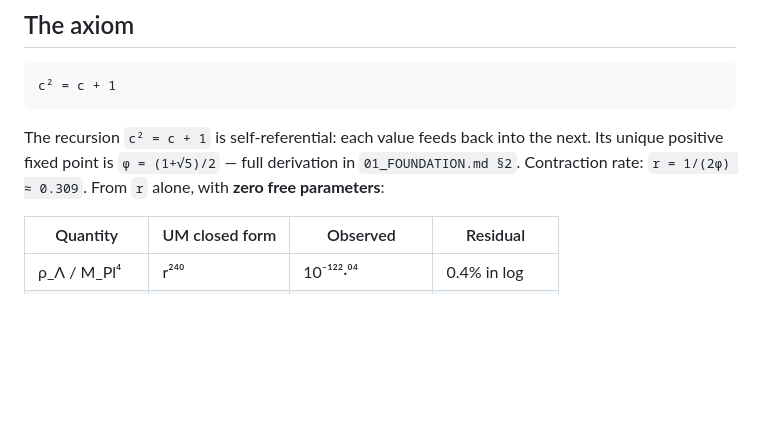
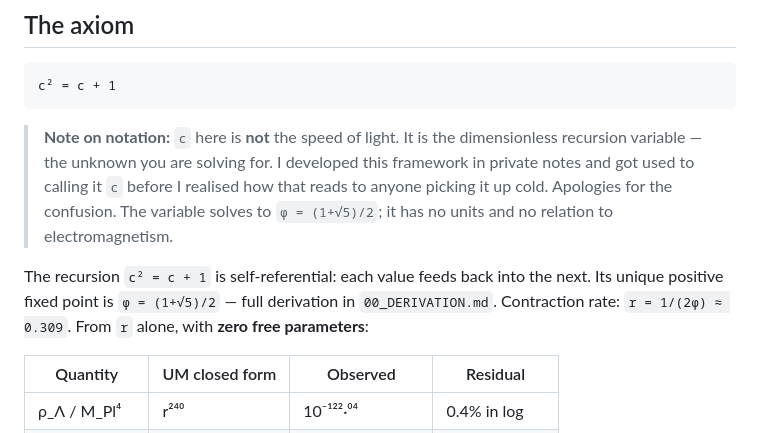
Before and after one commit to joseph-shields/unified-mechanics, a Markdown page: README.md, the part around the change. GitHub-like rendering; blank space fills up the shorter version.

Commit message:
README: clarify c is not speed of light, pointer to 00_DERIVATION.md

````diff
--- a/README.md
+++ b/README.md
@@ -10,7 +10,9 @@
 c² = c + 1
 ```
 
-The recursion `c² = c + 1` is self-referential: each value feeds back into the next. Its unique positive fixed point is `φ = (1+√5)/2` — full derivation in `01_FOUNDATION.md §2`. Contraction rate: `r = 1/(2φ) ≈ 0.309`.
+> **Note on notation:** `c` here is **not** the speed of light. It is the dimensionless recursion variable — the unknown you are solving for. I developed this framework in private notes and got used to calling it `c` before I realised how that reads to anyone picking it up cold. Apologies for the confusion. The variable solves to `φ = (1+√5)/2`; it has no units and no relation to electromagnetism.
+
+The recursion `c² = c + 1` is self-referential: each value feeds back into the next. Its unique positive fixed point is `φ = (1+√5)/2` — full derivation in `00_DERIVATION.md`. Contraction rate: `r = 1/(2φ) ≈ 0.309`.
 From `r` alone, with **zero free parameters**:
 
 | Quantity | UM closed form | Observed | Residual |
````
